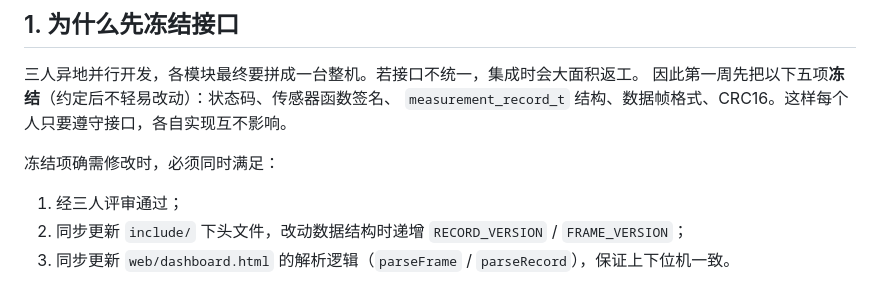
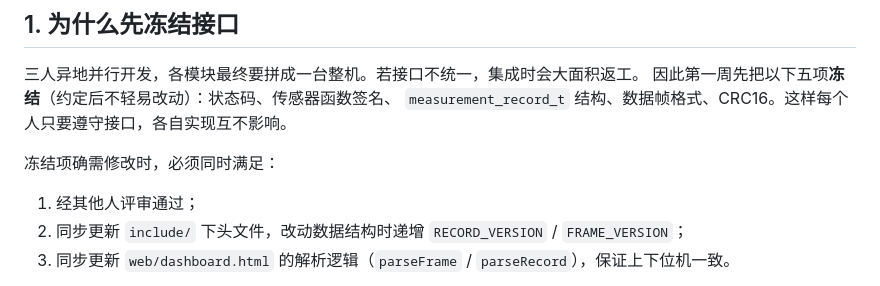
Before and after one commit to Hao1937/health-terminal, a Markdown page: docs/接口文档.md, the part around the change. Drawn GitHub-style.

```diff
--- a/docs/接口文档.md
+++ b/docs/接口文档.md
@@ -14,7 +14,7 @@
 
 冻结项确需修改时，必须同时满足：
 
-1. 经三人评审通过；
+1. 经其他人评审通过；
 2. 同步更新 `include/` 下头文件，改动数据结构时递增 `RECORD_VERSION` / `FRAME_VERSION`；
 3. 同步更新 `web/dashboard.html` 的解析逻辑（`parseFrame` / `parseRecord`），保证上下位机一致。
 
```
Also changed, not shown: docs/开发环境搭建.md (+0 -95 lines).
